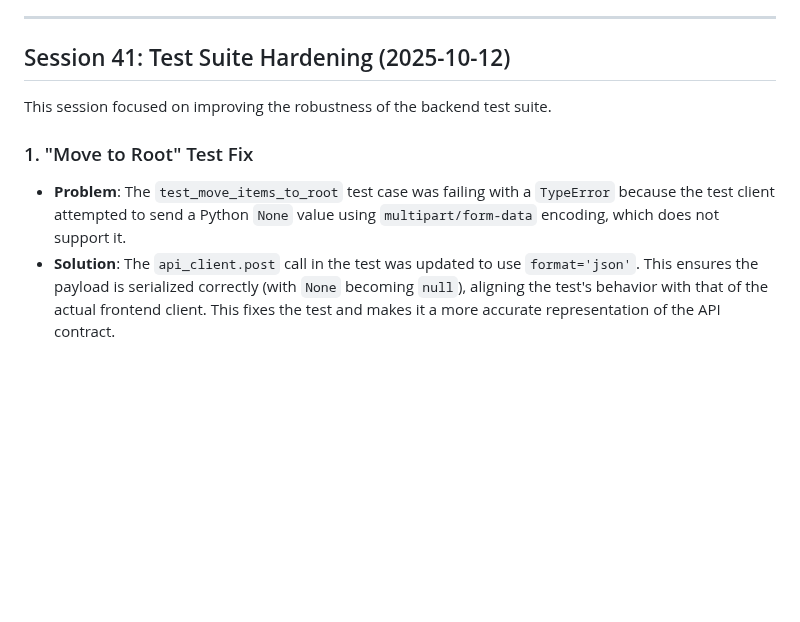
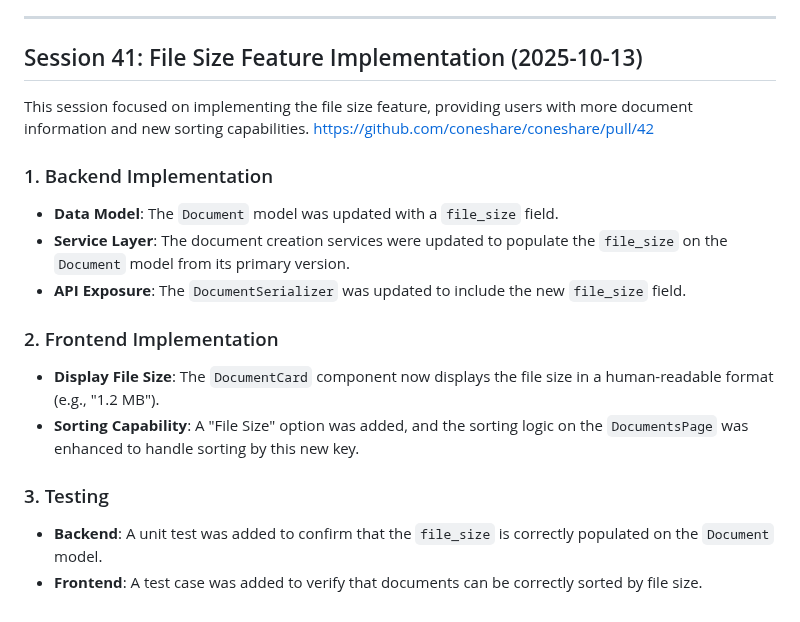
Before and after one commit to coneshare/coneshare, a Markdown page: docs/development-log.md, the part around the change. Rendered like a GitHub page; blank space fills up the shorter version.

Commit message:
chore: update dev log

```diff
--- a/docs/development-log.md
+++ b/docs/development-log.md
@@ -982,10 +982,19 @@ This session focused on implementing a robust "Move" feature, allowing users to
 
 ---
 
-## Session 41: Test Suite Hardening (2025-10-12)
+## Session 41: File Size Feature Implementation (2025-10-13)
 
-This session focused on improving the robustness of the backend test suite.
+This session focused on implementing the file size feature, providing users with more document information and new sorting capabilities. [https://github.com/coneshare/coneshare/pull/42](https://github.com/coneshare/coneshare/pull/42)
 
-### 1. "Move to Root" Test Fix
-- **Problem**: The `test_move_items_to_root` test case was failing with a `TypeError` because the test client attempted to send a Python `None` value using `multipart/form-data` encoding, which does not support it.
-- **Solution**: The `api_client.post` call in the test was updated to use `format='json'`. This ensures the payload is serialized correctly (with `None` becoming `null`), aligning the test's behavior with that of the actual frontend client. This fixes the test and makes it a more accurate representation of the API contract.
+### 1. Backend Implementation
+- **Data Model**: The `Document` model was updated with a `file_size` field.
+- **Service Layer**: The document creation services were updated to populate the `file_size` on the `Document` model from its primary version.
+- **API Exposure**: The `DocumentSerializer` was updated to include the new `file_size` field.
+
+### 2. Frontend Implementation
+- **Display File Size**: The `DocumentCard` component now displays the file size in a human-readable format (e.g., "1.2 MB").
+- **Sorting Capability**: A "File Size" option was added, and the sorting logic on the `DocumentsPage` was enhanced to handle sorting by this new key.
+
+### 3. Testing
+- **Backend**: A unit test was added to confirm that the `file_size` is correctly populated on the `Document` model.
+- **Frontend**: A test case was added to verify that documents can be correctly sorted by file size.
```
